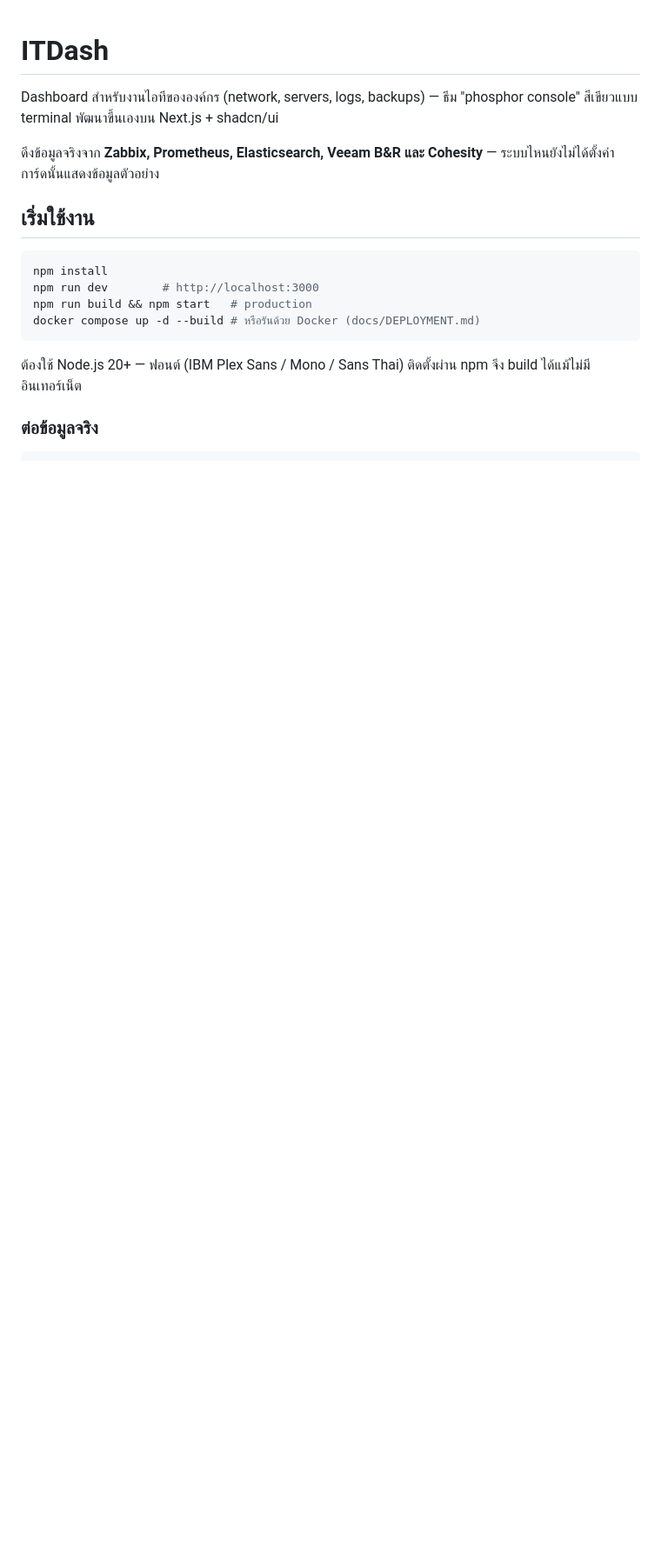
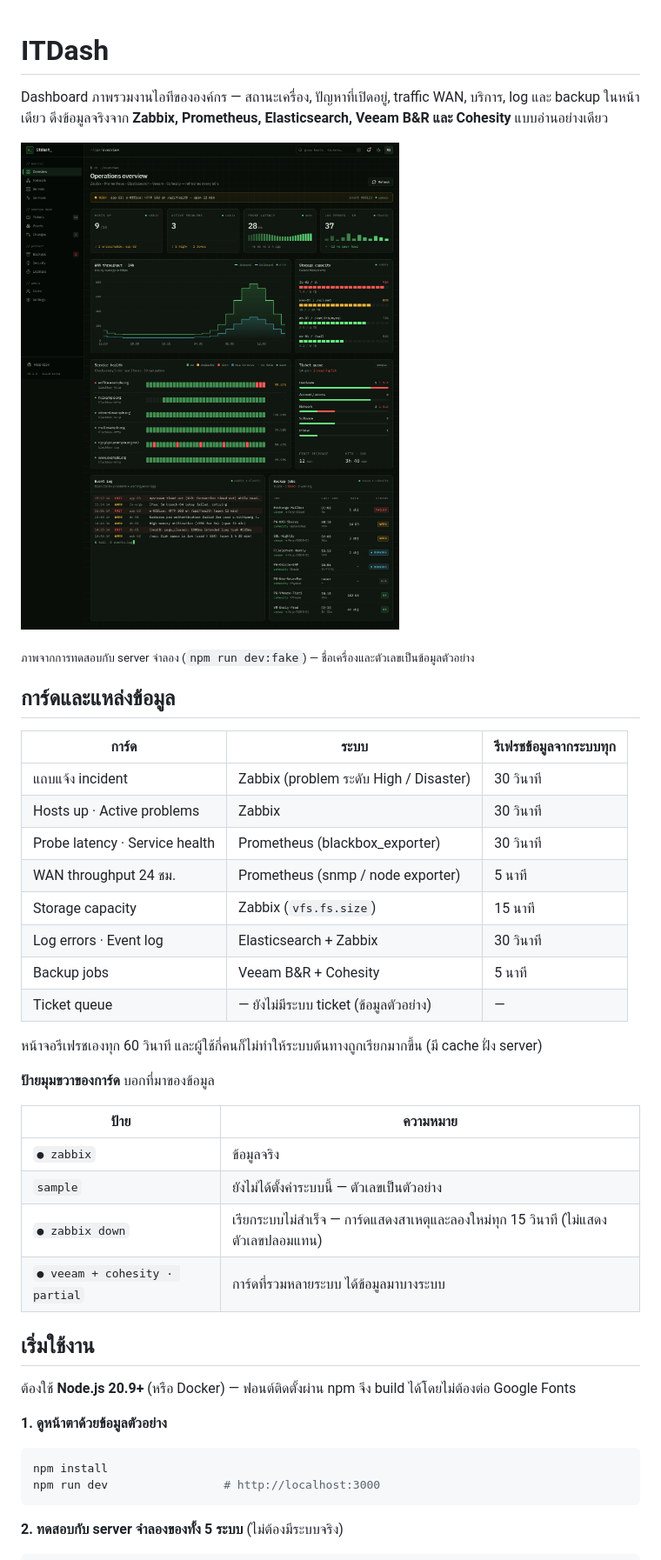
Before and after one commit to alohabyu/ITDash, a Markdown page: README.md, the part around one of its changes. Shown at 87% size. Rendered like a GitHub page; pictures changed too: docs/images/overview-dark.png (added); blank space fills up the shorter version.

````diff
--- a/README.md
+++ b/README.md
@@ -1,20 +1,47 @@
 # ITDash
 
-Dashboard สำหรับงานไอทีขององค์กร (network, servers, logs, backups) — ธีม "phosphor console" สีเขียวแบบ terminal พัฒนาขึ้นเองบน Next.js + shadcn/ui
+Dashboard ภาพรวมงานไอทีขององค์กร — สถานะเครื่อง, ปัญหาที่เปิดอยู่, traffic WAN, บริการ, log และ backup ในหน้าเดียว
+ดึงข้อมูลจริงจาก **Zabbix, Prometheus, Elasticsearch, Veeam B&R และ Cohesity** แบบอ่านอย่างเดียว
 
-ดึงข้อมูลจริงจาก **Zabbix, Prometheus, Elasticsearch, Veeam B&R และ Cohesity** — ระบบไหนยังไม่ได้ตั้งค่า การ์ดนั้นแสดงข้อมูลตัวอย่าง
+![หน้า Overview (dark)](docs/images/overview-dark.png)
+
+<sub>ภาพจากการทดสอบกับ server จำลอง (`npm run dev:fake`) — ชื่อเครื่องและตัวเลขเป็นข้อมูลตัวอย่าง</sub>
+
+## การ์ดและแหล่งข้อมูล
+
+| การ์ด | ระบบ | รีเฟรชข้อมูลจากระบบทุก |
+| --- | --- | --- |
+| แถบแจ้ง incident | Zabbix (problem ระดับ High / Disaster) | 30 วินาที |
+| Hosts up · Active problems | Zabbix | 30 วินาที |
+| Probe latency · Service health | Prometheus (blackbox_exporter) | 30 วินาที |
+| WAN throughput 24 ชม. | Prometheus (snmp / node exporter) | 5 นาที |
+| Storage capacity | Zabbix (`vfs.fs.size`) | 15 นาที |
+| Log errors · Event log | Elasticsearch + Zabbix | 30 วินาที |
+| Backup jobs | Veeam B&R + Cohesity | 5 นาที |
+| Ticket queue | — ยังไม่มีระบบ ticket (ข้อมูลตัวอย่าง) | — |
+
+หน้าจอรีเฟรชเองทุก 60 วินาที และผู้ใช้กี่คนก็ไม่ทำให้ระบบต้นทางถูกเรียกมากขึ้น (มี cache ฝั่ง server)
+
+**ป้ายมุมขวาของการ์ด** บอกที่มาของข้อมูล
+
+| ป้าย | ความหมาย |
+| --- | --- |
+| `● zabbix` | ข้อมูลจริง |
+| `sample` | ยังไม่ได้ตั้งค่าระบบนี้ — ตัวเลขเป็นตัวอย่าง |
+| `● zabbix down` | เรียกระบบไม่สำเร็จ — การ์ดแสดงสาเหตุและลองใหม่ทุก 15 วินาที (ไม่แสดงตัวเลขปลอมแทน) |
+| `● veeam + cohesity · partial` | การ์ดที่รวมหลายระบบ ได้ข้อมูลมาบางระบบ |
 
 ## เริ่มใช้งาน
 
+ต้องใช้ **Node.js 20.9+** (หรือ Docker) — ฟอนต์ติดตั้งผ่าน npm จึง build ได้โดยไม่ต้องต่อ Google Fonts
+
+**1. ดูหน้าตาด้วยข้อมูลตัวอย่าง**
+
 ```bash
 npm install
-npm run dev        # http://localhost:3000
-npm run build && npm start   # production
-docker compose up -d --build # หรือรันด้วย Docker (docs/DEPLOYMENT.md)
+npm run dev                 # http://localhost:3000
 ```
 
-ต้องใช้ Node.js 20+ — ฟอนต์ (IBM Plex Sans / Mono / Sans Thai) ติดตั้งผ่าน npm จึง build ได้แม้ไม่มีอินเทอร์เน็ต
-
-### ต่อข้อมูลจริง
+**2. ทดสอบกับ server จำลองของทั้ง 5 ระบบ** (ไม่ต้องมีระบบจริง)
 
 ```bash
````
Also changed, not shown: other parts of README.md (+97 -42 lines).
